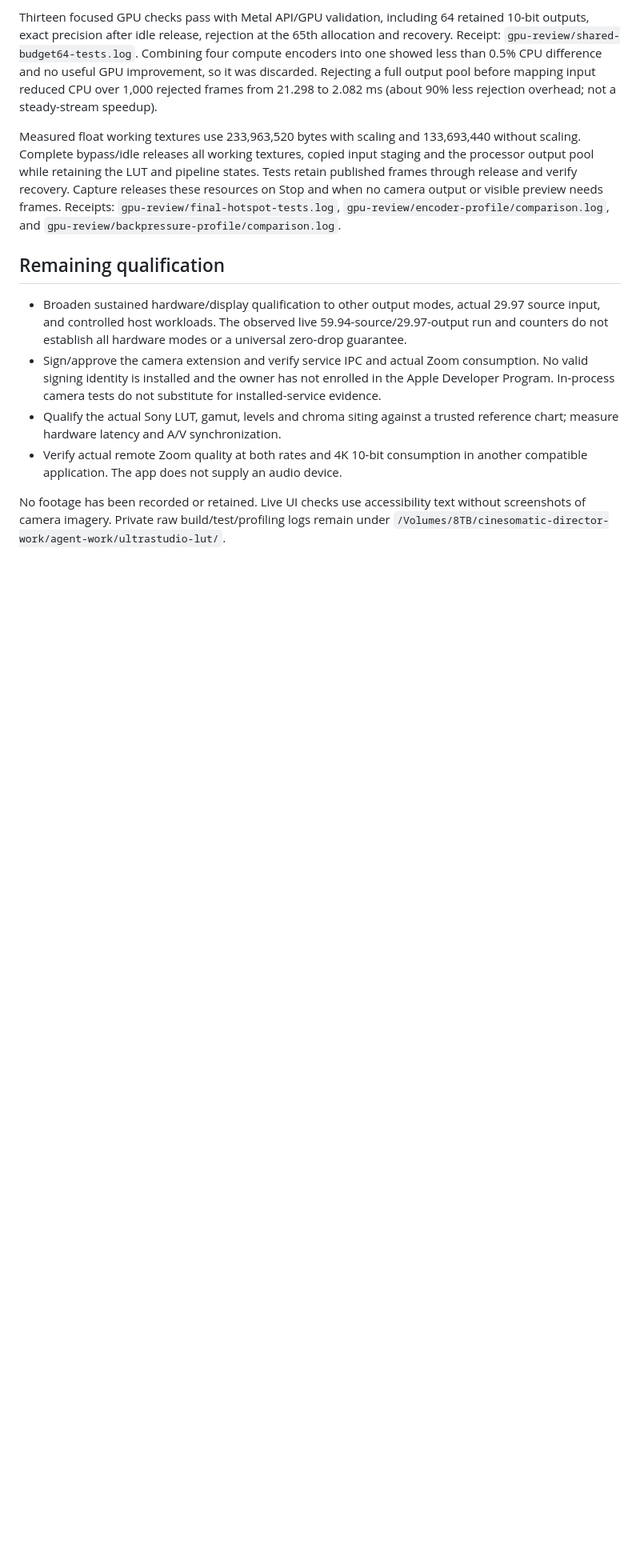
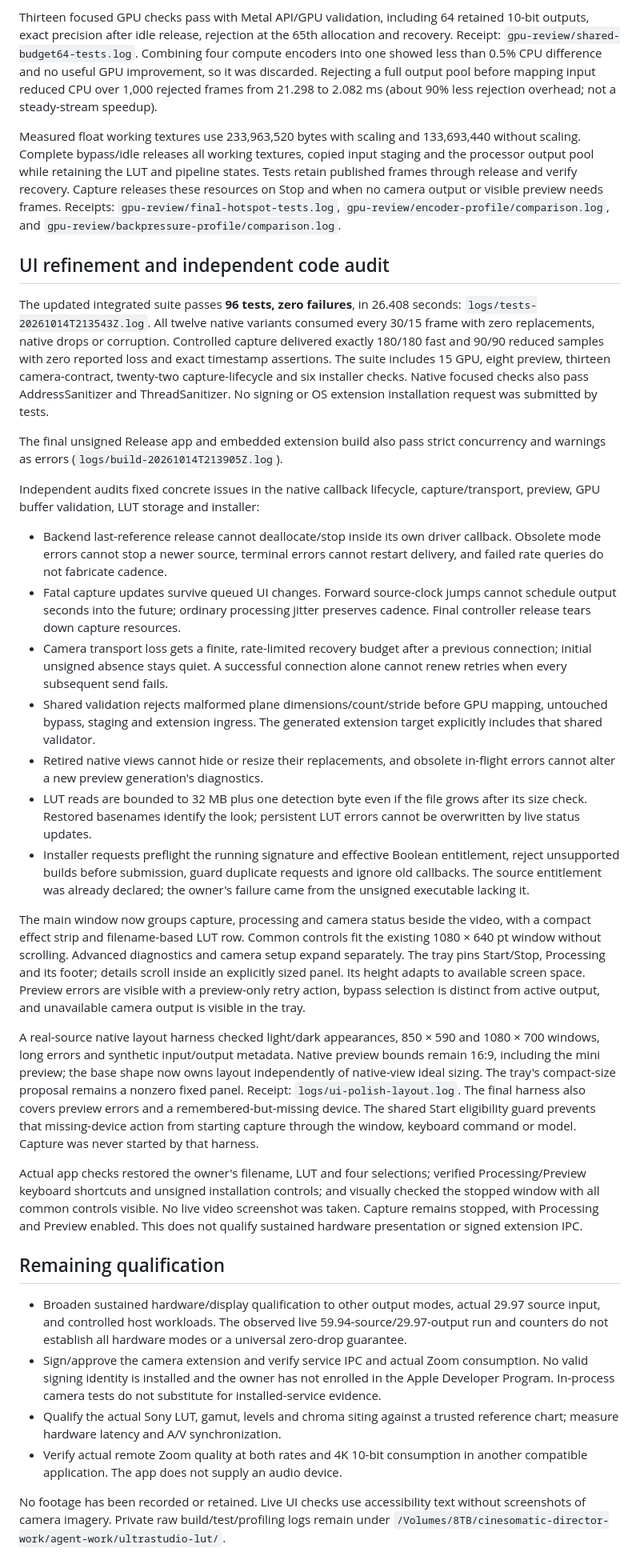
Before and after one commit to andrewfitz/blackmagic-lut-webcam, a Markdown page: VALIDATION.md, the part around one of its changes. Shown at 80% size. GitHub-like rendering; blank space fills up the shorter version.

Commit message:
docs: record UI refinement and code audit results

```diff
--- a/VALIDATION.md
+++ b/VALIDATION.md
@@ -216,6 +216,72 @@ or visible preview needs frames. Receipts:
 `gpu-review/encoder-profile/comparison.log`, and
 `gpu-review/backpressure-profile/comparison.log`.
 
+## UI refinement and independent code audit
+
+The updated integrated suite passes **96 tests, zero failures**, in 26.408 seconds:
+`logs/tests-20261014T213543Z.log`. All twelve native variants consumed every
+30/15 frame with zero replacements, native drops or corruption. Controlled
+capture delivered exactly 180/180 fast and 90/90 reduced samples with zero
+reported loss and exact timestamp assertions. The suite includes 15 GPU,
+eight preview, thirteen camera-contract, twenty-two capture-lifecycle and six
+installer checks. Native focused checks also pass AddressSanitizer and
+ThreadSanitizer. No signing or OS extension installation request was submitted
+by tests.
+
+The final unsigned Release app and embedded extension build also pass strict
+concurrency and warnings as errors (`logs/build-20261014T213905Z.log`).
+
+Independent audits fixed concrete issues in the native callback lifecycle,
+capture/transport, preview, GPU buffer validation, LUT storage and installer:
+
+- Backend last-reference release cannot deallocate/stop inside its own driver
+  callback. Obsolete mode errors cannot stop a newer source, terminal errors
+  cannot restart delivery, and failed rate queries do not fabricate cadence.
+- Fatal capture updates survive queued UI changes. Forward source-clock jumps
+  cannot schedule output seconds into the future; ordinary processing jitter
+  preserves cadence. Final controller release tears down capture resources.
+- Camera transport loss gets a finite, rate-limited recovery budget after a
+  previous connection; initial unsigned absence stays quiet. A successful
+  connection alone cannot renew retries when every subsequent send fails.
+- Shared validation rejects malformed plane dimensions/count/stride before
+  GPU mapping, untouched bypass, staging and extension ingress. The generated
+  extension target explicitly includes that shared validator.
+- Retired native views cannot hide or resize their replacements, and obsolete
+  in-flight errors cannot alter a new preview generation's diagnostics.
+- LUT reads are bounded to 32 MB plus one detection byte even if the file grows
+  after its size check. Restored basenames identify the look; persistent LUT
+  errors cannot be overwritten by live status updates.
+- Installer requests preflight the running signature and effective Boolean
+  entitlement, reject unsupported builds before submission, guard duplicate
+  requests and ignore old callbacks. The source entitlement was already
+  declared; the owner's failure came from the unsigned executable lacking it.
+
+The main window now groups capture, processing and camera status beside the
+video, with a compact effect strip and filename-based LUT row. Common controls
+fit the existing 1080 × 640 pt window without scrolling. Advanced diagnostics
+and camera setup expand separately. The tray pins Start/Stop, Processing and
+its footer; details scroll inside an explicitly sized panel. Its height adapts
+to available screen space. Preview errors are visible with a preview-only retry
+action, bypass selection is distinct from active output, and unavailable camera
+output is visible in the tray.
+
+A real-source native layout harness checked light/dark appearances, 850 × 590
+and 1080 × 700 windows, long errors and synthetic input/output metadata. Native
+preview bounds remain 16:9, including the mini preview; the base shape now owns
+layout independently of native-view ideal sizing. The tray's compact-size
+proposal remains a nonzero fixed panel. Receipt: `logs/ui-polish-layout.log`.
+The final harness also covers preview errors and a remembered-but-missing
+device. The shared Start eligibility guard prevents that missing-device action
+from starting capture through the window, keyboard command or model. Capture
+was never started by that harness.
+
+Actual app checks restored the owner's filename, LUT and four selections;
+verified Processing/Preview keyboard shortcuts and unsigned installation controls;
+and visually checked the stopped window with all common controls visible. No
+live video screenshot was taken. Capture remains stopped, with Processing and
+Preview enabled. This does not qualify sustained hardware presentation or
+signed extension IPC.
+
 ## Remaining qualification
 
 - Broaden sustained hardware/display qualification to other output modes,
```
Also changed, not shown: other parts of VALIDATION.md (+2 -2 lines), README.md (+11 -0 lines).
